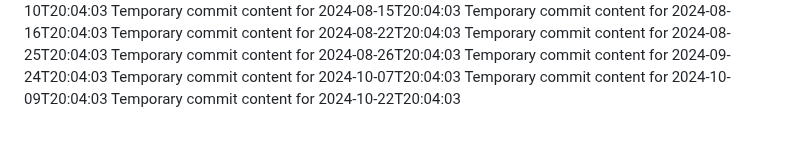
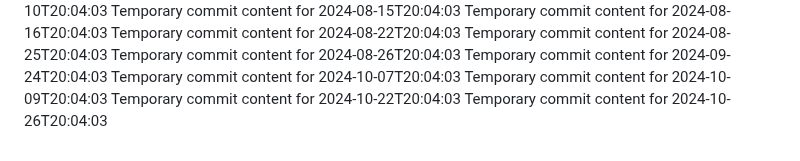
Before and after one commit to briannaluna17/dev-455-l, a Markdown page: report.md, the part around the change. GitHub-like rendering.

Commit message:
Updated project documentation

```diff
--- a/report.md
+++ b/report.md
@@ -70,3 +70,4 @@ Temporary commit content for 2024-09-24T20:04:03
 Temporary commit content for 2024-10-07T20:04:03
 Temporary commit content for 2024-10-09T20:04:03
 Temporary commit content for 2024-10-22T20:04:03
+Temporary commit content for 2024-10-26T20:04:03
```
